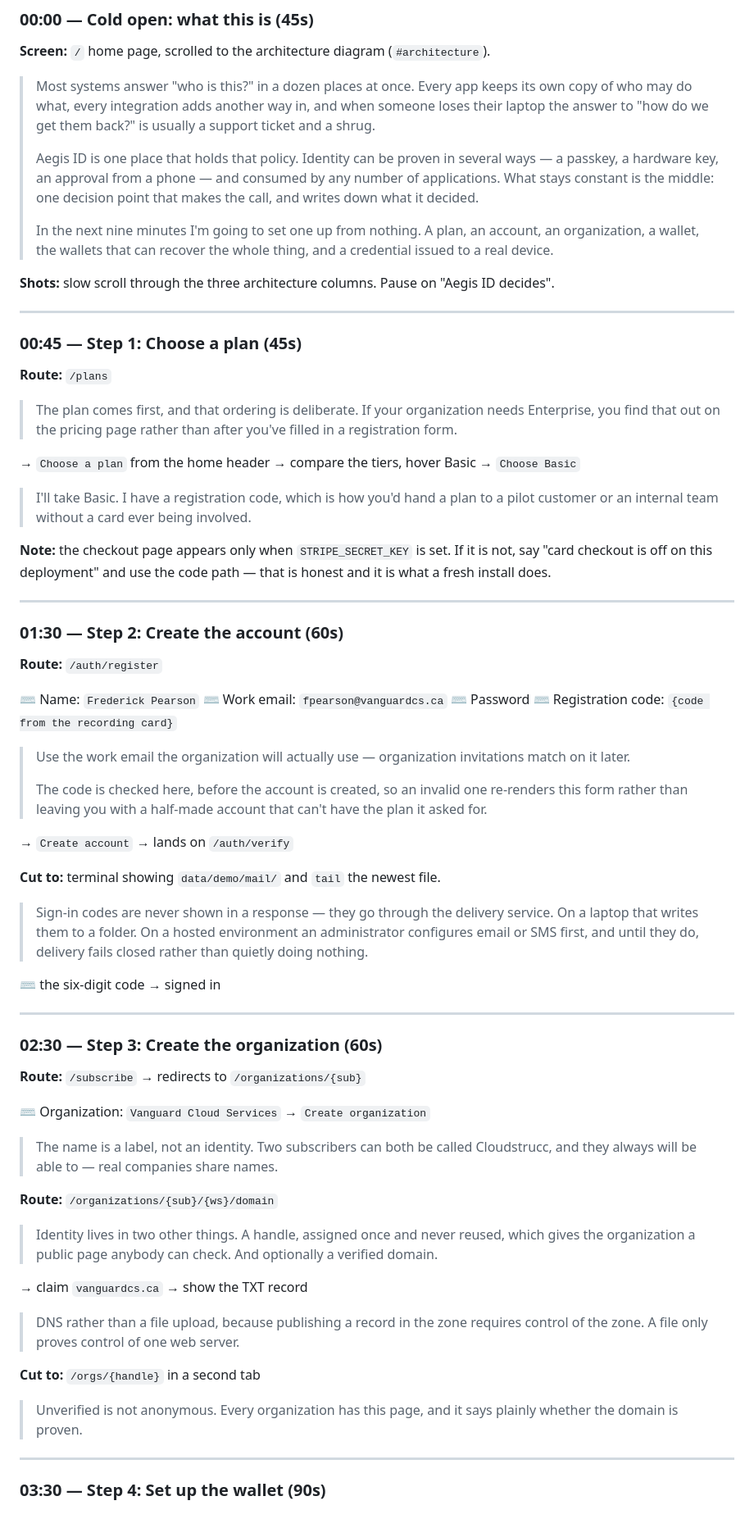
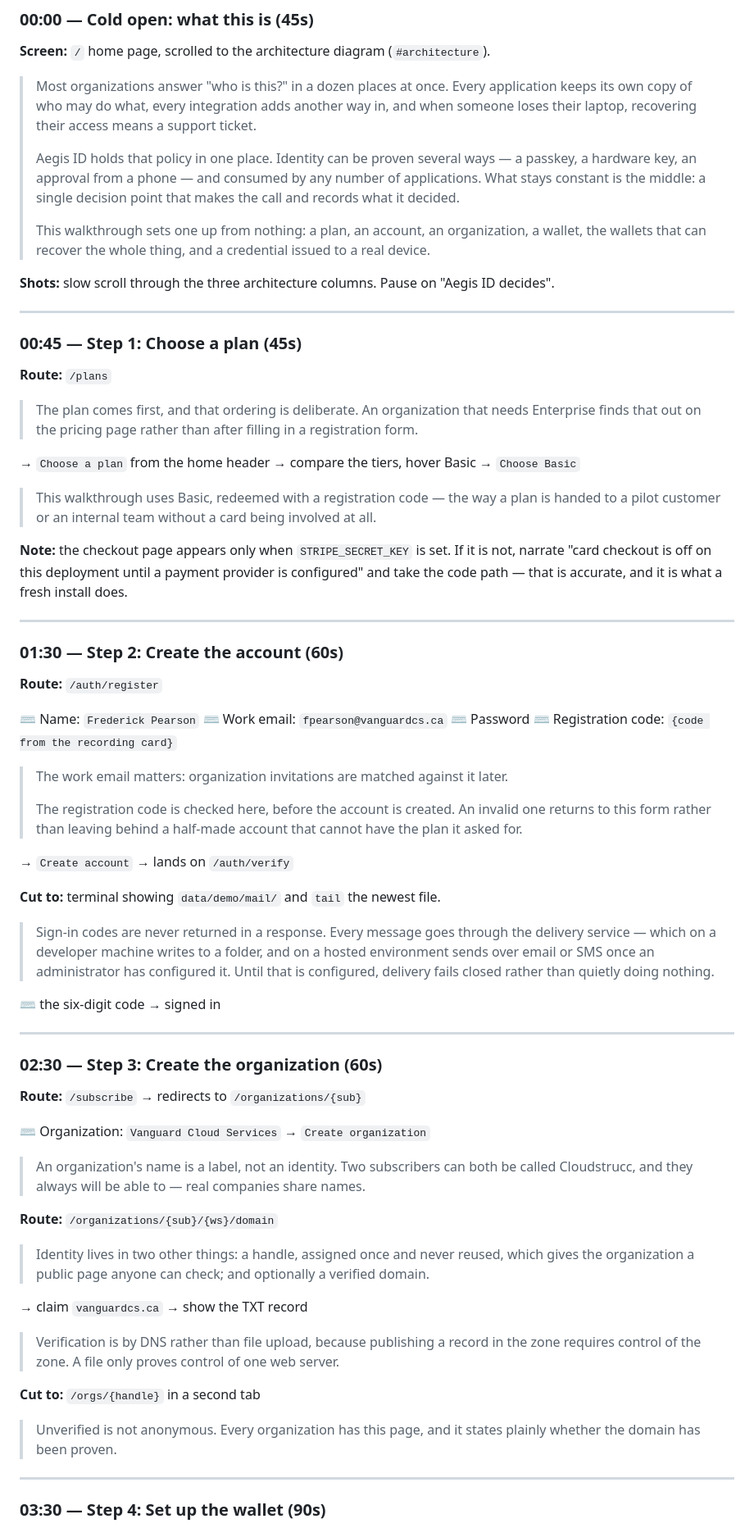
Before and after one commit to Cloudstrucc/aegis-id, a Markdown page: docs/tutorial/recording-guide.md, the part around one of its changes. Shown at 82% size. Rendered like a GitHub page.

```diff
--- a/docs/tutorial/recording-guide.md
+++ b/docs/tutorial/recording-guide.md
@@ -88,19 +95,19 @@ Timings are targets, not constraints. `→` marks a click, `⌨` marks typing.
 
 **Screen:** `/` home page, scrolled to the architecture diagram (`#architecture`).
 
-> Most systems answer "who is this?" in a dozen places at once. Every app keeps
-> its own copy of who may do what, every integration adds another way in, and
-> when someone loses their laptop the answer to "how do we get them back?" is
-> usually a support ticket and a shrug.
+> Most organizations answer "who is this?" in a dozen places at once. Every
+> application keeps its own copy of who may do what, every integration adds
+> another way in, and when someone loses their laptop, recovering their access
+> means a support ticket.
 >
-> Aegis ID is one place that holds that policy. Identity can be proven in
-> several ways — a passkey, a hardware key, an approval from a phone — and
-> consumed by any number of applications. What stays constant is the middle:
-> one decision point that makes the call, and writes down what it decided.
+> Aegis ID holds that policy in one place. Identity can be proven several ways —
+> a passkey, a hardware key, an approval from a phone — and consumed by any
+> number of applications. What stays constant is the middle: a single decision
+> point that makes the call and records what it decided.
 >
-> In the next nine minutes I'm going to set one up from nothing. A plan, an
-> account, an organization, a wallet, the wallets that can recover the whole
-> thing, and a credential issued to a real device.
+> This walkthrough sets one up from nothing: a plan, an account, an
+> organization, a wallet, the wallets that can recover the whole thing, and a
+> credential issued to a real device.
 
 **Shots:** slow scroll through the three architecture columns. Pause on
 "Aegis ID decides".
@@ -111,20 +118,22 @@ Timings are targets, not constraints. `→` marks a click, `⌨` marks typing.
 
 **Route:** `/plans`
 
-> The plan comes first, and that ordering is deliberate. If your organization
-> needs Enterprise, you find that out on the pricing page rather than after
-> you've filled in a registration form.
+> The plan comes first, and that ordering is deliberate. An organization that
+> needs Enterprise finds that out on the pricing page rather than after filling
+> in a registration form.
 
 → `Choose a plan` from the home header
 → compare the tiers, hover Basic
 → `Choose Basic`
 
-> I'll take Basic. I have a registration code, which is how you'd hand a plan to
-> a pilot customer or an internal team without a card ever being involved.
+> This walkthrough uses Basic, redeemed with a registration code — the way a
+> plan is handed to a pilot customer or an internal team without a card being
+> involved at all.
 
 **Note:** the checkout page appears only when `STRIPE_SECRET_KEY` is set. If it
-is not, say "card checkout is off on this deployment" and use the code path —
-that is honest and it is what a fresh install does.
+is not, narrate "card checkout is off on this deployment until a payment
+provider is configured" and take the code path — that is accurate, and it is
+what a fresh install does.
 
 ---
 
@@ -137,21 +146,22 @@ that is honest and it is what a fresh install does.
 ⌨ Password
 ⌨ Registration code: `{code from the recording card}`
 
-> Use the work email the organization will actually use — organization
-> invitations match on it later.
+> The work email matters: organization invitations are matched against it
+> later.
 >
-> The code is checked here, before the account is created, so an invalid one
-> re-renders this form rather than leaving you with a half-made account that
-> can't have the plan it asked for.
+> The registration code is checked here, before the account is created. An
+> invalid one returns to this form rather than leaving behind a half-made
+> account that cannot have the plan it asked for.
 
 → `Create account` → lands on `/auth/verify`
 
 **Cut to:** terminal showing `data/demo/mail/` and `tail` the newest file.
 
-> Sign-in codes are never shown in a response — they go through the delivery
-> service. On a laptop that writes them to a folder. On a hosted environment
-> an administrator configures email or SMS first, and until they do, delivery
-> fails closed rather than quietly doing nothing.
+> Sign-in codes are never returned in a response. Every message goes through
+> the delivery service — which on a developer machine writes to a folder, and on
+> a hosted environment sends over email or SMS once an administrator has
+> configured it. Until that is configured, delivery fails closed rather than
+> quietly doing nothing.
 
 ⌨ the six-digit code → signed in
 
@@ -164,24 +174,26 @@ that is honest and it is what a fresh install does.
 ⌨ Organization: `Vanguard Cloud Services`
 → `Create organization`
 
-> The name is a label, not an identity. Two subscribers can both be called
-> Cloudstrucc, and they always will be able to — real companies share names.
+> An organization's name is a label, not an identity. Two subscribers can both
+> be called Cloudstrucc, and they always will be able to — real companies share
+> names.
 
 **Route:** `/organizations/{sub}/{ws}/domain`
 
-> Identity lives in two other things. A handle, assigned once and never reused,
-> which gives the organization a public page anybody can check. And optionally a
+> Identity lives in two other things: a handle, assigned once and never reused,
+> which gives the organization a public page anyone can check; and optionally a
 > verified domain.
 
 → claim `vanguardcs.ca` → show the TXT record
 
-> DNS rather than a file upload, because publishing a record in the zone
-> requires control of the zone. A file only proves control of one web server.
+> Verification is by DNS rather than file upload, because publishing a record
+> in the zone requires control of the zone. A file only proves control of one
+> web server.
 
 **Cut to:** `/orgs/{handle}` in a second tab
 
-> Unverified is not anonymous. Every organization has this page, and it says
-> plainly whether the domain is proven.
+> Unverified is not anonymous. Every organization has this page, and it states
+> plainly whether the domain has been proven.
 
 ---
 
```
Also changed, not shown: other parts of docs/tutorial/recording-guide.md (+47 -39 lines).
